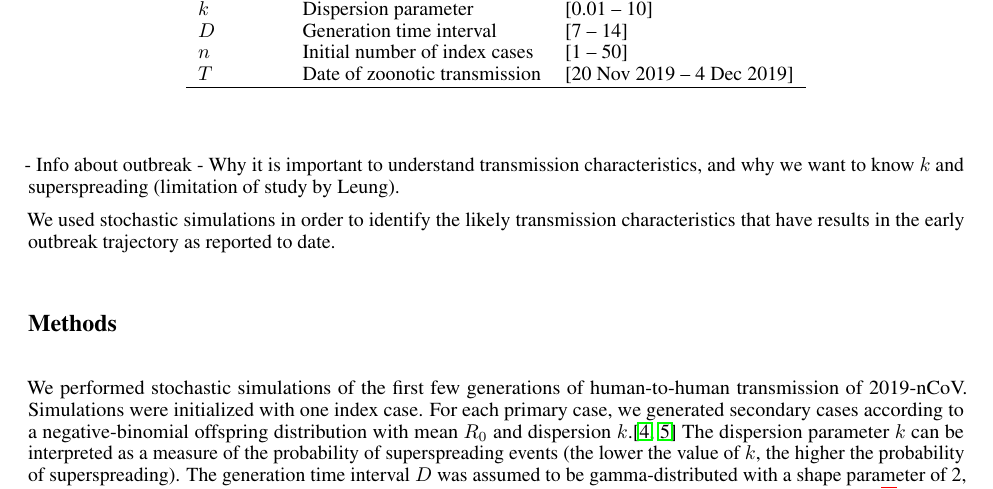
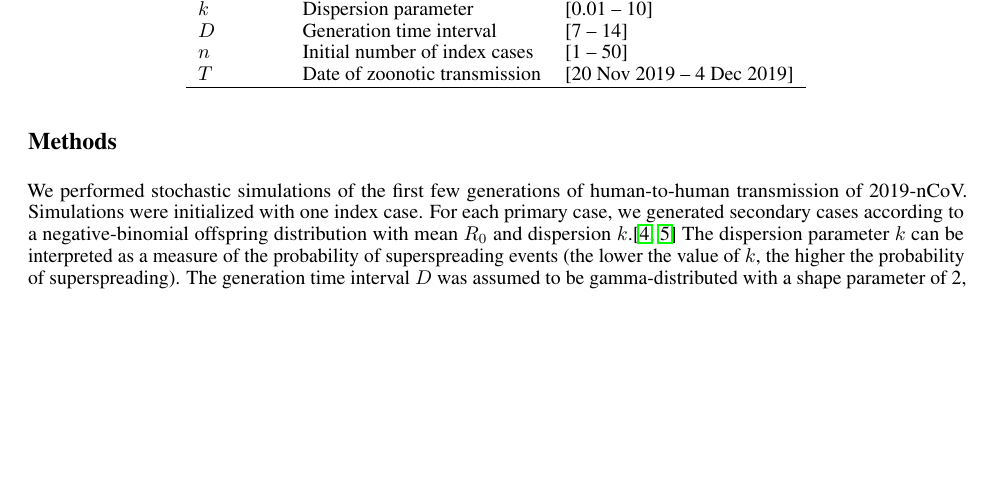
Before and after one commit to jriou/wcov, a LaTeX paper (manuscript/ncov.tex): part of page 2 of 6, cut so that both start at the same text, the shorter picture padded with empty space. Compiled offline with pdfLaTeX.

Commit message:
Small changes

```diff
--- a/manuscript/ncov.tex
+++ b/manuscript/ncov.tex
@@ -61,14 +61,14 @@ On December 31, 2019, the World Health Organization (WHO) was alerted about a cl
 Two key properties will determine further spread of 2019-nCoV. First, the basic reproduction number $R_0$ describes the average number of secondary cases generated by an infectious index case during the early phase of the outbreak. If$R_0$ is above the critical threshold of 1, continuous human-to-human transmission with sustained transmission chains will occur. Second, the individual variation in the number of secondary cases provides further information about the early outbreak dynamics and the expected number of superspreading events \cite{Lloyd-Smith:2005,Althaus:2015b,Kucharski:2015b}.
 
 In order to better understand the early transmission pattern of 2019-nCoV, we performed stochastic simulations of early outbreak trajectories that are consistent with the epidemiological findings to date.
-
-
-\cite{Shi:2020}
-
-- Info about outbreak
-- Why it is important to understand transmission characteristics, and why we want to know $k$ and superspreading (limitation of study by Leung).
-
-We used stochastic simulations in order to identify the likely transmission characteristics that have results in the early outbreak trajectory as reported to date.
+%
+%
+%\cite{Shi:2020}
+%
+%- Info about outbreak
+%- Why it is important to understand transmission characteristics, and why we want to know $k$ and superspreading (limitation of study by Leung).
+%
+%We used stochastic simulations in order to identify the likely transmission characteristics that have results in the early outbreak trajectory as reported to date.
 
 \section*{Methods}
 We performed stochastic simulations of the first few generations of human-to-human transmission of 2019-nCoV.
```
Also changed, not shown: manuscript/ncov.pdf, manuscript/ncov.tex (2 more changed lines), 3 other files.
